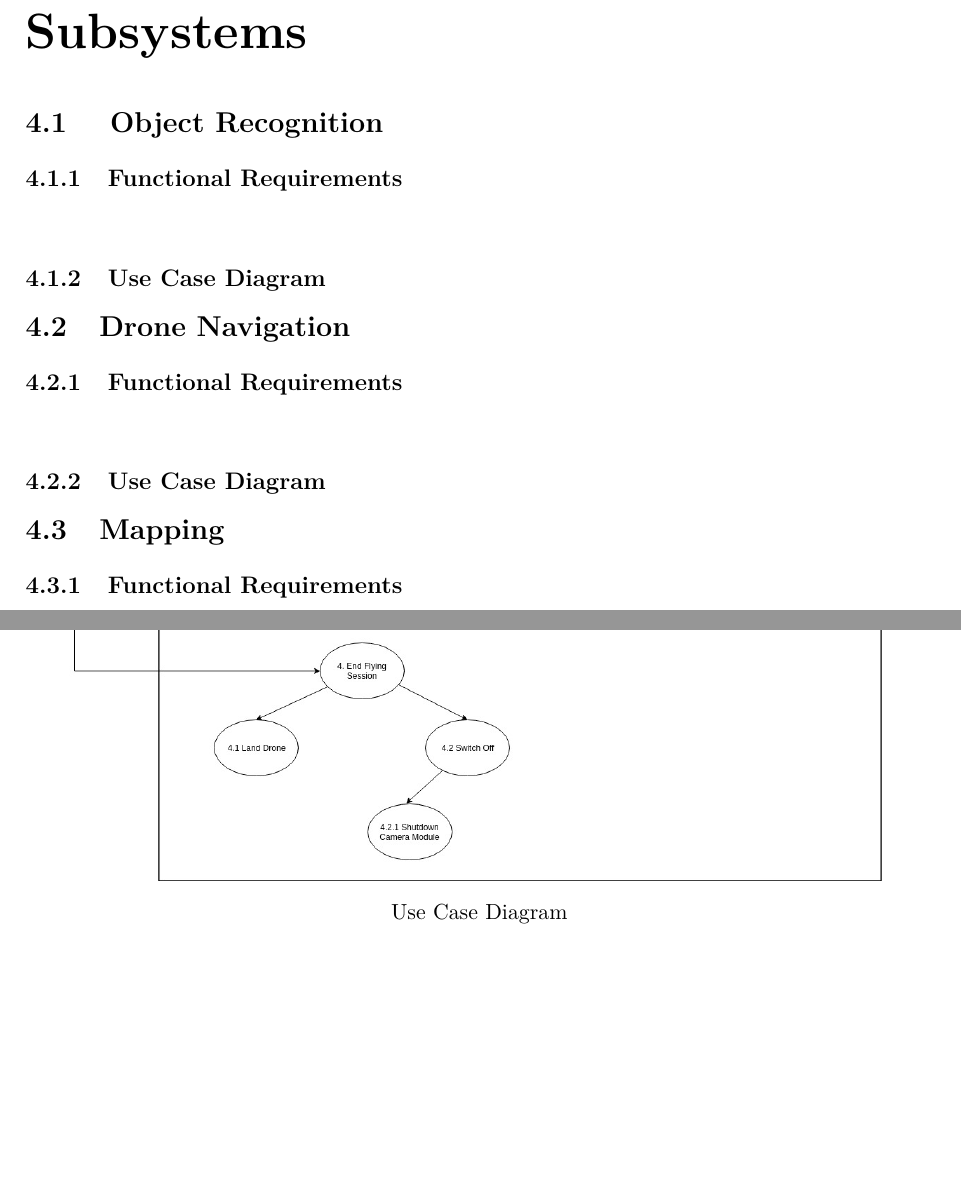
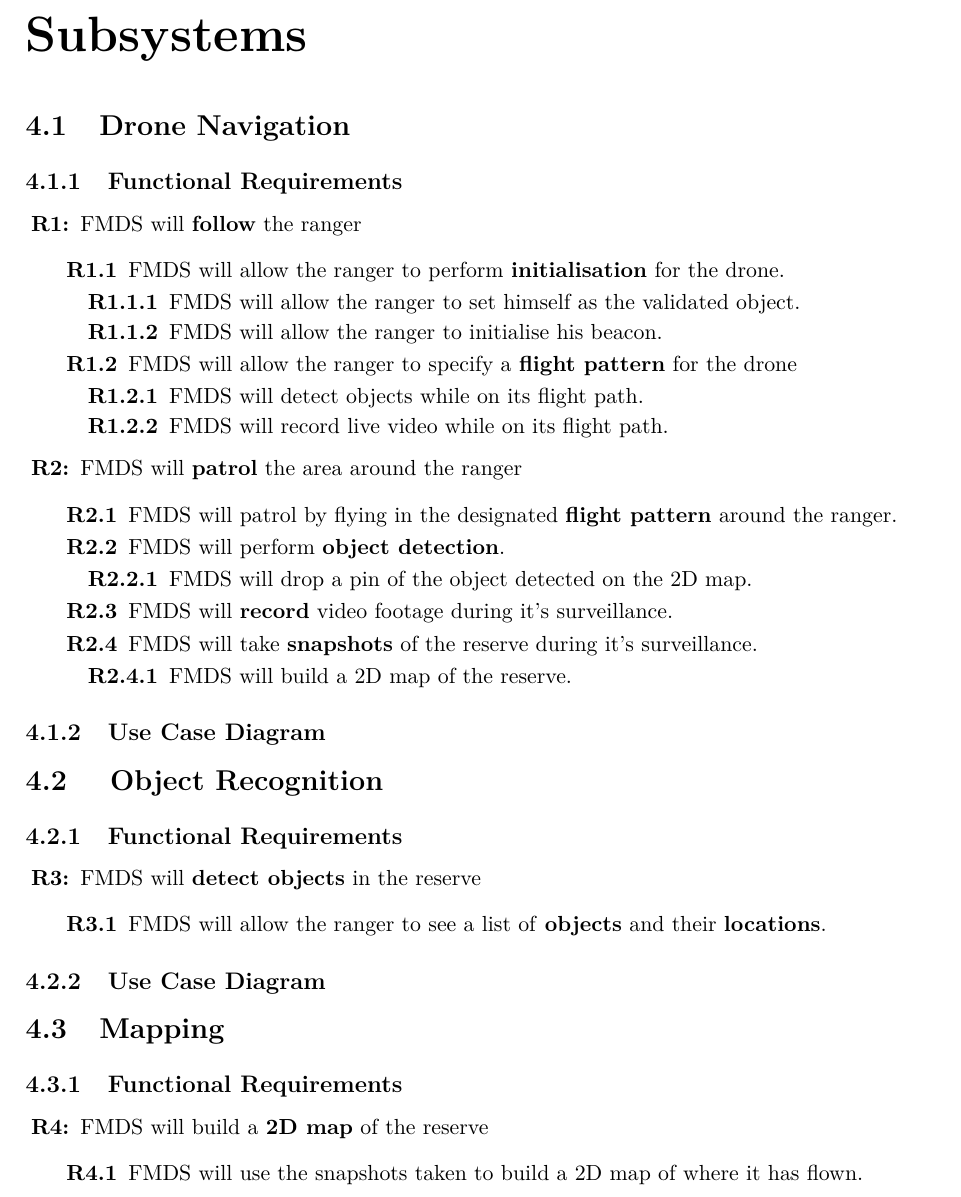
Before and after one commit to 5-guys-1-branch/capstone-documentation, a LaTeX book (SRS/main.tex, which reads SRS/system-features/subsystems/drone-navigation.tex, SRS/system-features/subsystems/mapping.tex, SRS/system-features/subsystems/object-recognition.tex): two parts of pages 8 and 9 of 13 before the commit and part of page 8 of 12 after it, the two joined at a grey line, cut so that both start at the same text, the shorter picture padded with empty space. Compiled offline with pdfLaTeX.

Commit message:
Reformated functional requirements

```diff
--- a/SRS/system-features/subsystems/drone-navigation.tex
+++ b/SRS/system-features/subsystems/drone-navigation.tex
@@ -3,8 +3,40 @@
 \subsection{Functional Requirements}
 
 	\begin{flushleft}
+		\begin{itemize}
+			\item [\textbf{R1:}] FMDS will \textbf{follow} the ranger
 
+		  		\begin{itemize}
+		  			\item  [\textbf{R1.1}] FMDS will allow the ranger to perform \textbf{initialisation} for the drone.
+		  				\begin{itemize}
+		  					\item [\textbf{R1.1.1}] FMDS will allow the ranger to set himself as the validated object.
+		  					\item [\textbf{R1.1.2}] FMDS will allow the ranger to initialise his beacon.
+		  				\end{itemize}
 
+		  			\item  [\textbf{R1.2}] FMDS will allow the ranger to specify a \textbf{flight pattern} for the drone
+		  				\begin{itemize}
+		  					\item [\textbf{R1.2.1}] FMDS will detect objects while on its flight path.
+		  					\item [\textbf{R1.2.2}] FMDS will record live video while on its flight path.
+						  \end{itemize}
+			\end{itemize}
+		\end{itemize}
+
+		\begin{itemize}
+			\item [\textbf{R2:}] FMDS will \textbf{patrol} the area around the ranger
+
+				\begin{itemize}
+					\item [\textbf{R2.1}] FMDS will patrol by flying in the designated \textbf{flight pattern} around the ranger.
+					\item [\textbf{R2.2}] FMDS will perform \textbf{object detection}.
+						\begin{itemize}
+							\item [\textbf{R2.2.1}] FMDS will drop a pin of the object detected on the 2D map.
+						\end{itemize}
+					\item [\textbf{R2.3}] FMDS will \textbf{record} video footage during it's surveillance.
+					\item [\textbf{R2.4}] FMDS will take \textbf{snapshots} of the reserve during it's surveillance.
+						\begin{itemize}
+							\item [\textbf{R2.4.1}] FMDS will build a 2D map of the reserve.
+						\end{itemize}
+				\end{itemize}
+		\end{itemize}
 	\end{flushleft}
 
 \subsection{Use Case Diagram}
--- a/SRS/system-features/subsystems/mapping.tex
+++ b/SRS/system-features/subsystems/mapping.tex
@@ -3,8 +3,13 @@
 \subsection{Functional Requirements}
 
 	\begin{flushleft}
+		\begin{itemize}
+			\item  [\textbf{R4:}] FMDS will build a \textbf{2D map} of the reserve
 
-
+				\begin{itemize}
+					\item  [\textbf{R4.1}] FMDS will use the snapshots taken to build a 2D map of where it has flown.
+				\end{itemize}
+		\end{itemize}
 	\end{flushleft}
 
 \subsection{Use Case Diagram}
--- a/SRS/system-features/subsystems/object-recognition.tex
+++ b/SRS/system-features/subsystems/object-recognition.tex
@@ -1,14 +1,13 @@
 \section{ Object Recognition }
 \subsection{Functional Requirements}
 	\begin{flushleft}
+		\begin{itemize}
+			\item  [\textbf{R3:}] FMDS will \textbf{detect objects} in the reserve
+
+				\begin{itemize}
+					\item  [\textbf{R3.1}] FMDS will allow the ranger to see a list of \textbf{objects} and their \textbf{locations}.
+				\end{itemize}
+		\end{itemize}
 	\end{flushleft}
 
-
 \subsection{Use Case Diagram}
-
-	\begin{figure}[h!]
-		\centering
-		\includegraphics[scale=0.35]{./assets/images/uc-diagram-1.jpg}
-		\label{fig: use-case-diagram}
-		\caption{Use Case Diagram}
-	\end{figure}
--- a/SRS/system-features/system-features.tex
+++ b/SRS/system-features/system-features.tex
@@ -1,8 +1,8 @@
 \chapter{Subsystems}
+% Drone Navigation
+\input{./system-features/subsystems/drone-navigation}
 % Object Recognition
 \input{./system-features/subsystems/object-recognition}
-% Drone Navigation
-\input{./system-features/subsystems/drone-navigation}
 % Mapping
 \input{./system-features/subsystems/mapping}
 % User Application
```
Also changed, not shown: SRS/main.tex (+2 -2 lines), SRS/system-features/subsystems/devon-FR.txt (deleted, +0 -55 lines).
